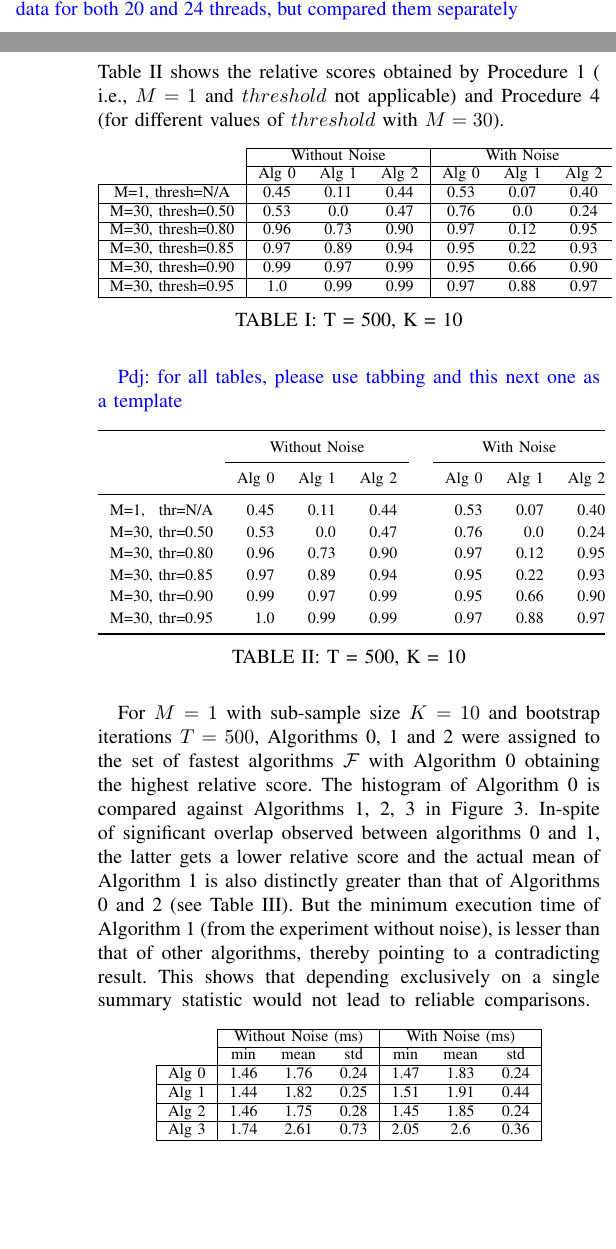
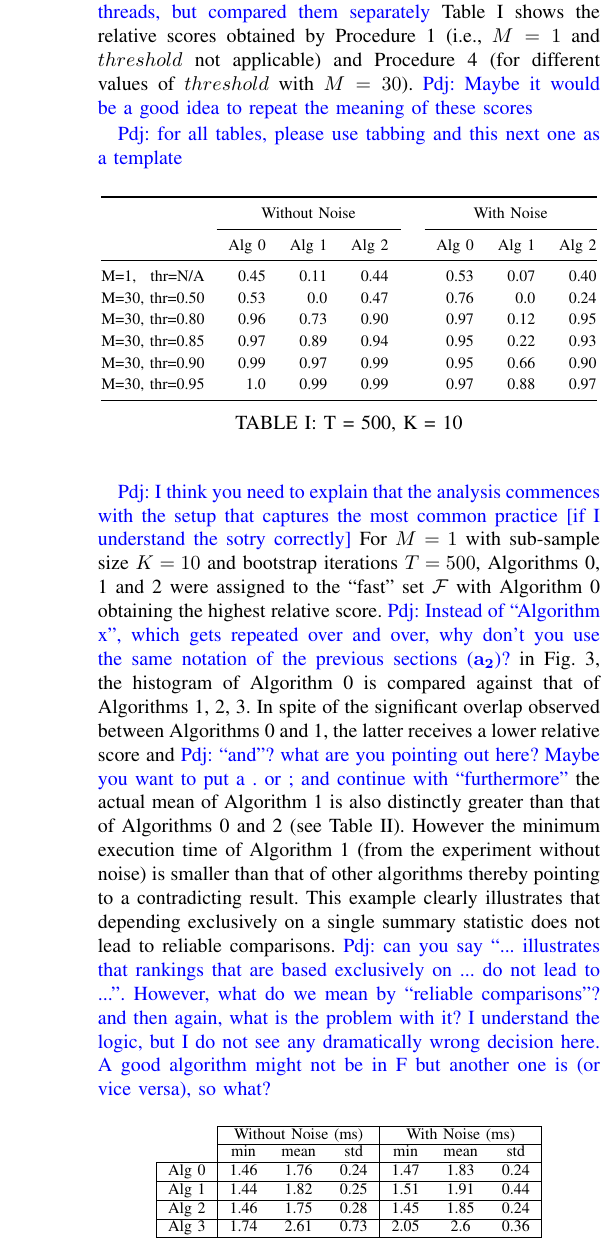
Before and after one commit to as641651/PMBS2020, a LaTeX paper (pmbs2020.tex): two parts of the columns of pages 6 and 7 of 10 before the commit and part of one column of page 7 of 10 after it, the two joined at a grey line, cut so that both start at the same text, the shorter picture padded with empty space. Compiled offline with pdfLaTeX.

Commit message:
a few more comments

```diff
--- a/pmbs2020.tex
+++ b/pmbs2020.tex
@@ -604,34 +606,36 @@ square problem with four solution algorithms (as generated by Linnea), each meas
 \p{indicate processor, operating system, and libraries used.}
 In an attempt  to check the invariance (robustness) of relative scores to system noise, the experiments were repeated by
 randomly switching between 20 to 24 threads. \p{this is not clear -- what does ``randomly switching'' mean? you are
-  probably saying that you gathered data for both 20 and 24 threads, but compared them separately} Table \ref{tab:1} shows the relative scores obtained by Procedure \ref{alg:fa} ( i.e., $M=1$  and $threshold$ not applicable) and Procedure \ref{alg:f} (for different values of $threshold$ with $M=30$).
+  probably saying that you gathered data for both 20 and 24 threads, but compared them separately} Table \ref{tab:1}
+shows the relative scores obtained by Procedure \ref{alg:fa} (i.e., $M=1$  and $threshold$ not applicable) and Procedure
+\ref{alg:f} (for different values of $threshold$ with $M=30$). \p{Maybe it would be a good idea to repeat the meaning of
+  these scores}
 %The experiments were also repeated by randomly switching between 20 to 24 threads to simulate system noise.
 % The distributions of the algorithms in comparison with Algorithm 0  are shown in Figure \ref{fig:d}.
  %Significant overlap can be observed between algorithms 0,1 and 2.
- \begin{table}[h!]
- 	\begin{center}
- 		\begin{tabular}{c|ccc|ccc|}
- 			\cline{2-7}
- 			& \multicolumn{3}{|c|}{Without Noise} &  \multicolumn{3}{|c|}{With Noise} \\
- 			\cline{2-7}
- 			& Alg 0 & Alg 1 & Alg 2 & Alg 0 & Alg 1 & Alg 2 \\
- 			\hline
- 			\multicolumn{1}{ |c| }{M=1, thresh=N/A}  & 0.45 &0.11 &0.44 & 0.53 & 0.07 & 0.40 \\
- 			\hline
- 			\multicolumn{1}{ |c| }{M=30, thresh=0.50} & 0.53 &0.0 &0.47 & 0.76 & 0.0 & 0.24 \\
- 			\hline
- 			\multicolumn{1}{ |c| }{M=30, thresh=0.80} & 0.96 &0.73 &0.90 & 0.97 & 0.12 & 0.95\\
- 			\hline
- 			\multicolumn{1}{ |c| }{M=30, thresh=0.85}& 0.97 &0.89 &0.94 & 0.95 & 0.22 & 0.93 \\
- 			\hline
- 			\multicolumn{1}{ |c| }{M=30, thresh=0.90} & 0.99 &0.97 &0.99 & 0.95 & 0.66 & 0.90\\
- 			\hline
- 			\multicolumn{1}{ |c| }{M=30, thresh=0.95}& 1.0 &0.99 &0.99 & 0.97 & 0.88 & 0.97 \\
- 			\hline
- 		\end{tabular}
- 		\caption{T = 500, K = 10}
- 	\end{center}
- \end{table}
+
+
+ 		% \begin{tabular}{c|ccc|ccc|}
+ 		% 	\cline{2-7}
+ 		% 	& \multicolumn{3}{|c|}{Without Noise} &  \multicolumn{3}{|c|}{With Noise} \\
+ 		% 	\cline{2-7}
+ 		% 	& Alg 0 & Alg 1 & Alg 2 & Alg 0 & Alg 1 & Alg 2 \\
+ 		% 	\hline
+ 		% 	\multicolumn{1}{ |c| }{M=1, thresh=N/A}  & 0.45 &0.11 &0.44 & 0.53 & 0.07 & 0.40 \\
+ 		% 	\hline
+ 		% 	\multicolumn{1}{ |c| }{M=30, thresh=0.50} & 0.53 &0.0 &0.47 & 0.76 & 0.0 & 0.24 \\
+ 		% 	\hline
+ 		% 	\multicolumn{1}{ |c| }{M=30, thresh=0.80} & 0.96 &0.73 &0.90 & 0.97 & 0.12 & 0.95\\
+ 		% 	\hline
+ 		% 	\multicolumn{1}{ |c| }{M=30, thresh=0.85}& 0.97 &0.89 &0.94 & 0.95 & 0.22 & 0.93 \\
+ 		% 	\hline
+ 		% 	\multicolumn{1}{ |c| }{M=30, thresh=0.90} & 0.99 &0.97 &0.99 & 0.95 & 0.66 & 0.90\\
+ 		% 	\hline
+ 		% 	\multicolumn{1}{ |c| }{M=30, thresh=0.95}& 1.0 &0.99 &0.99 & 0.97 & 0.88 & 0.97 \\
+ 		% 	\hline
+ 		% \end{tabular}
+
+
 
 \p{for all tables, please use tabbing and this next one as a template}
 \begin{table}[h!]
@@ -641,15 +645,15 @@ randomly switching between 20 to 24 threads. \p{this is not clear -- what does `
       \toprule
       & \multicolumn{3}{c}{Without Noise} & & \multicolumn{3}{c}{With Noise} \\
       \cmidrule{2-4} \cmidrule{6-8}
-      & Alg 0 & Alg 1 & Alg 2 && Alg 0 & Alg 1 & Alg 2 \\
+                       & Alg 0 & Alg 1 & Alg 2 && Alg 0 & Alg 1 & Alg 2 \\
       \midrule
-      \multicolumn{1}{ c }{M=1, \hfill thr=N/A}
-                                           & 0.45 &0.11 &0.44 && 0.53 & 0.07 & 0.40  \\
-      \multicolumn{1}{ c }{M=30, thr=0.50} & 0.53 &0.0 &0.47 && 0.76 & 0.0 & 0.24   \\
-      \multicolumn{1}{ c }{M=30, thr=0.80} & 0.96 &0.73 &0.90 && 0.97 & 0.12 & 0.95 \\
-      \multicolumn{1}{ c }{M=30, thr=0.85} & 0.97 &0.89 &0.94 && 0.95 & 0.22 & 0.93 \\
-      \multicolumn{1}{ c }{M=30, thr=0.90} & 0.99 &0.97 &0.99 && 0.95 & 0.66 & 0.90 \\
-      \multicolumn{1}{ c }{M=30, thr=0.95} & 1.0 &0.99 &0.99 && 0.97 & 0.88 & 0.97  \\
+      {M=1, \hfill thr=N/A}
+                       & 0.45  & 0.11  & 0.44  && 0.53  & 0.07  & 0.40  \\
+      {M=30, thr=0.50} & 0.53  & 0.0   & 0.47  && 0.76  & 0.0   & 0.24  \\
+      {M=30, thr=0.80} & 0.96  & 0.73  & 0.90  && 0.97  & 0.12  & 0.95  \\
+      {M=30, thr=0.85} & 0.97  & 0.89  & 0.94  && 0.95  & 0.22  & 0.93  \\
+      {M=30, thr=0.90} & 0.99  & 0.97  & 0.99  && 0.95  & 0.66  & 0.90  \\
+      {M=30, thr=0.95} & 1.0   & 0.99  & 0.99  && 0.97  & 0.88  & 0.97  \\
       \bottomrule
     \end{tabular}
     \caption{T = 500, K = 10}
@@ -657,8 +661,23 @@ randomly switching between 20 to 24 threads. \p{this is not clear -- what does `
   \end{center}
 \end{table}
 
-
-For $M=1$  with sub-sample size $K=10$ and bootstrap iterations $T=500$, Algorithms 0, 1 and 2 were assigned to the set of fastest algorithms $\mathcal{F}$ with Algorithm 0 obtaining the highest relative score. The histogram of Algorithm 0 is compared against Algorithms 1, 2, 3 in Figure \ref{fig:d}. In-spite of significant overlap observed between algorithms 0 and 1, the latter gets a lower relative score and the actual mean of Algorithm 1 is also distinctly greater than that of Algorithms 0 and 2 (see Table \ref{tab:2}). But the minimum execution time of Algorithm 1 (from the experiment without noise), is lesser than that of other algorithms,  thereby pointing to a contradicting result. This shows that depending exclusively on a single summary statistic would not lead to reliable comparisons.
+\p{I think you need to explain that the analysis commences with the setup that captures the most common practice [if I
+  understand the sotry correctly]}
+For $M=1$  with sub-sample size $K=10$ and bootstrap iterations $T=500$, Algorithms 0, 1 and 2 were assigned to the
+``fast'' set  $\mathcal{F}$ with Algorithm 0 obtaining the highest relative score.
+\p{Instead of ``Algorithm x'', which gets repeated over and over, why don't you use the same notation of the previous
+  sections ($\mathbf{a_2}$)?}
+in Fig.~\ref{fig:d}, the
+histogram of Algorithm 0 is compared  against that of Algorithms 1, 2, 3. In spite of the significant overlap observed
+between Algorithms 0 and 1, the latter receives a lower relative score and \p{``and''? what are you pointing out here?
+  Maybe you want to put a . or ; and continue with ``furthermore''}
+the actual mean of Algorithm 1 is also distinctly greater than that of Algorithms 0 and 2 (see Table
+\ref{tab:2}). However the minimum execution time of Algorithm 1 (from the experiment without noise) is smaller than that
+of other algorithms thereby pointing to a contradicting result. This example clearly illustrates that depending
+exclusively on a single summary statistic does not lead to reliable comparisons.
+\p{can you say ``... illustrates that rankings that are based exclusively on ... do not lead to ...''. However, what do
+  we mean by ``reliable comparisons''? and then again, what is the problem with it? I understand the logic, but I do not
+  see any dramatically wrong decision here. A good algorithm might not be in F but another one is (or vice versa), so what?}
  %Moreover, what we have is just a snap-shot of the true distrution and the sample statistics are also just an approximation.
 %Therefore, it is recommended to test for significant differences between the distributions in comparison.
  %Therefore, the  Whether one wants to consider both these algorithms as equivalent or distinct can be controlled by the threshold.
@@ -700,4 +719,10 @@ For $M=1$  with sub-sample size $K=10$ and bootstrap iterations $T=500$, Algorit
 \label{tab:2}
 \end{center}
 \end{table}
-In order to extract more information from the measurements, we set $M=30$ and $threshold =0.5$, which still uses only the two-way comparison in Procedure \ref{alg:compare}, but now the pair-wise comparisons with the minimum statistic is bootstrapped before sorting. By doing this,  Algorithm 1 gets a relative score 0 and is strictly not assigned to $\mathcal{F}$ (see Table \ref{tab:1}, second row). But the measurements  in Figure \ref{fig:d} are just snap-shots of the true distribution and there is still an element of uncertainty. Therefore, it  is important to perform the test for significant difference, by which the result of two comparison is considered equivalent ($\sim$) if there is no enough evidence of one algorithm dominating over the other. The tolerance level up-to which two algorithms should be considered equivalent, is controlled by adjusting the $threshold$ parameter in the Compare function. When the $threshold$ is increased, the conditions for one algorithm to be ranked better than the other in Procedure \ref{alg:sort} becomes stricter. For instance, threshold value of 0.9 implies that an algorithm should perform better than the other algorithm in at-least 9 out 10 runs in-order to be ranked better. As a consequence, it gets difficult for algorithms 0 and 2 to be ranked better than algorithm 1 and they all get clustered with same rank. From Table \ref{tab:1}, it can be seen that as $threshold$ is increased, the relative score of Algorithm 1 becomes higher, which means it is assigned with rank 1 more frequently across different repetitions of the  Sort function in Procedure \ref{alg:f}. Algorithm 3 still gets relative score 0; because, its difference from other distributions are noticeable.
+
+In order to extract more information from the available measurements, we set $M=30$ and $threshold =0.5$, which \p{what
+  does ``which'' refer to? I would put s . snd explain: ``with/in this setup, ...''} still uses only the two-way
+comparison in Procedure \ref{alg:compare}, but now the pair-wise comparisons with the minimum statistic is bootstrapped
+before sorting. By doing this,  Algorithm 1 gets a relative score 0 and is strictly not assigned to $\mathcal{F}$ (see
+Table \ref{tab:1}, second row). However, the measurements in Fig.~\ref{fig:d} are just snapshots of the true
+distribution, so an element of uncertainty remains. Therefore, it  is important to perform the test for significant
```
Also changed, not shown: pmbs2020.tex (14 more changed lines).
